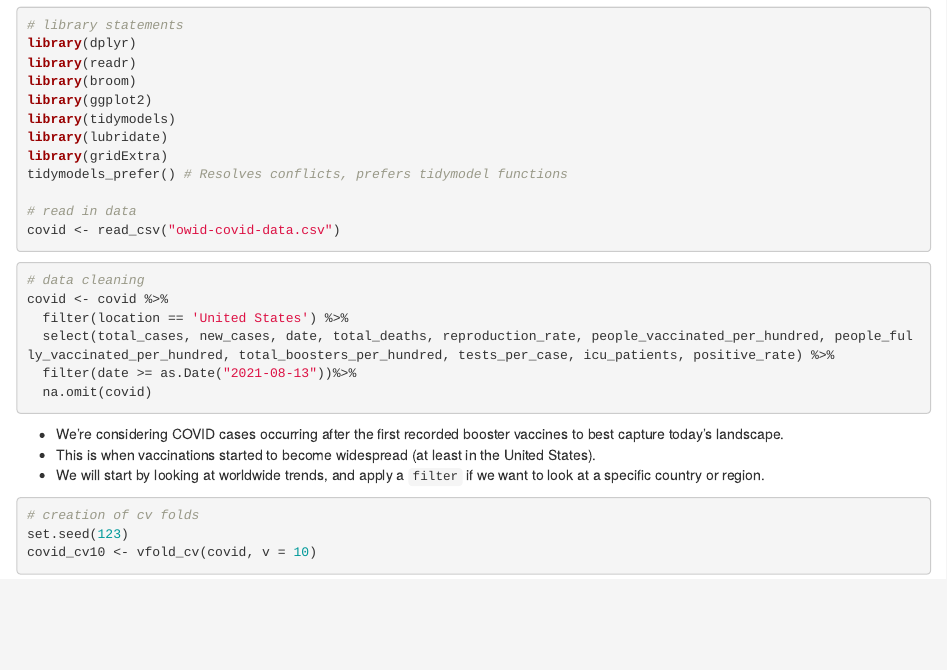
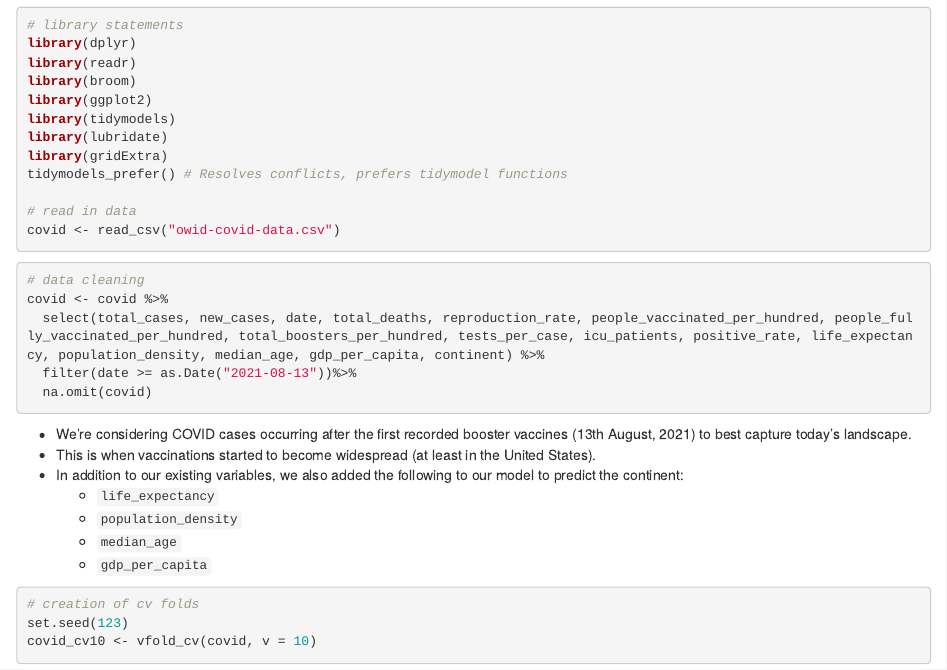
Before and after one commit to jaosy/stats253-final-project, an R Markdown document (hw4.Rmd): the page in a window 1100 px wide, from 340 px down. Rendered offline with R 4.5, knitr and Pandoc, with nearby package versions.

Commit message:
Updated filter and notes

````diff
--- a/hw4.Rmd
+++ b/hw4.Rmd
@@ -39,15 +39,18 @@ covid <- read_csv("owid-covid-data.csv")
 ```{r}
 # data cleaning
 covid <- covid %>%
-  filter(location == 'United States') %>%
-  select(total_cases, new_cases, date, total_deaths, reproduction_rate, people_vaccinated_per_hundred, people_fully_vaccinated_per_hundred, total_boosters_per_hundred, tests_per_case, icu_patients, positive_rate) %>%
+  select(total_cases, new_cases, date, total_deaths, reproduction_rate, people_vaccinated_per_hundred, people_fully_vaccinated_per_hundred, total_boosters_per_hundred, tests_per_case, icu_patients, positive_rate, life_expectancy, population_density, median_age, gdp_per_capita, continent) %>%
   filter(date >= as.Date("2021-08-13"))%>%
   na.omit(covid)
 ```
 
-- We're considering COVID cases occurring after the first recorded booster vaccines to best capture today's landscape.
+- We're considering COVID cases occurring after the first recorded booster vaccines (13th August, 2021) to best capture today's landscape.
 - This is when vaccinations started to become widespread (at least in the United States).
-- We will start by looking at worldwide trends, and apply a `filter` if we want to look at a specific country or region.
+- In addition to our existing variables, we also added the following to our model to predict the continent:
+    - `life_expectancy`
+    - `population_density`
+    - `median_age`
+    - `gdp_per_capita`
 
 ```{r}
 # creation of cv folds
````
